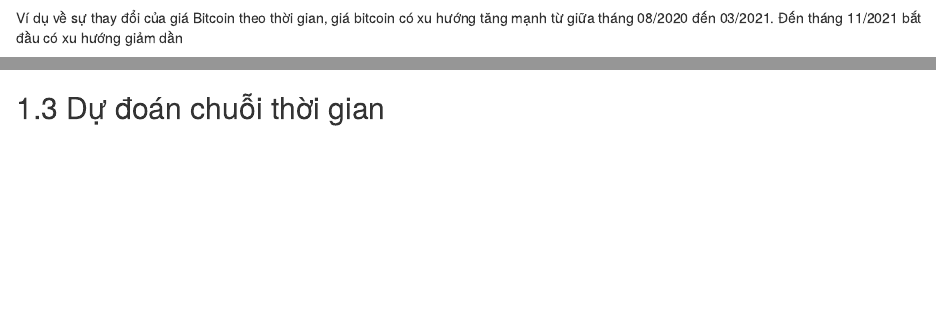
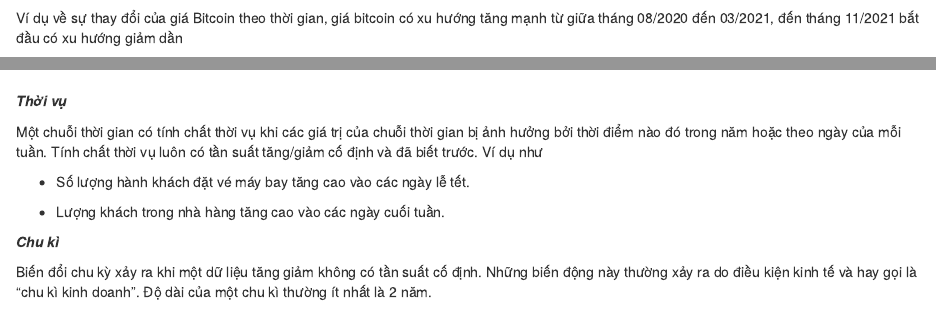
Before and after one commit to lhduc94/timeseries, an R Markdown document (posts/01-Introduction.Rmd): the page in a window 1100 px wide, from 940 px down, and a second part further down, joined at a grey line. Rendered offline with R 4.5, knitr and Pandoc, with nearby package versions; drawn as R Markdown's standard HTML page in place of the format the file asks for.

Commit message:
push book

```diff
--- a/posts/01-Introduction.Rmd
+++ b/posts/01-Introduction.Rmd
@@ -27,6 +27,21 @@
 ![](https://upload.wikimedia.org/wikipedia/commons/1/15/First-World-Infant-Mortality-Trends.jpg)
 
-Ví dụ về sự thay đổi của giá Bitcoin theo thời gian, giá bitcoin có xu hướng tăng mạnh từ giữa tháng 08/2020 đến 03/2021. Đến tháng 11/2021 bắt đầu có xu hướng giảm dần
+Ví dụ về sự thay đổi của giá Bitcoin theo thời gian, giá bitcoin có xu hướng tăng mạnh từ giữa tháng 08/2020 đến 03/2021, đến tháng 11/2021 bắt đầu có xu hướng giảm dần
 ![](../images/01/coin.png)
 
+***Thời vụ***
+
+Một chuỗi thời gian có tính chất thời vụ khi các giá trị của chuỗi thời gian bị ảnh hưởng bởi thời điểm nào đó trong năm hoặc theo ngày của mỗi tuần. Tính chất thời vụ luôn có tần suất tăng/giảm cố định và đã biết trước.
+Ví dụ như
+
+- Số lượng hành khách đặt vé máy bay tăng cao vào các ngày lễ tết.
+
+- Lượng khách trong nhà hàng tăng cao vào các ngày cuối tuần.
+
+
+***Chu kì***
+
+Biến đổi chu kỳ xảy ra khi một dữ liệu tăng giảm không có tần suất cố định. Những biến động này thường xảy ra do điều kiện kinh tế và hay gọi là "chu kì kinh doanh". Độ dài của một chu kì thường ít nhất là 2 năm.
+
+![](https://sciencetheory.net/wp-content/uploads/2020/03/Business-Cycle-Graph-e1577193470836.png)
 ## Dự đoán chuỗi thời gian
```
Also changed, not shown: docs/reference-keys.txt, docs/search_index.json, posts/01-Introduction.Rmd (4 more changed lines), 3 other files.
